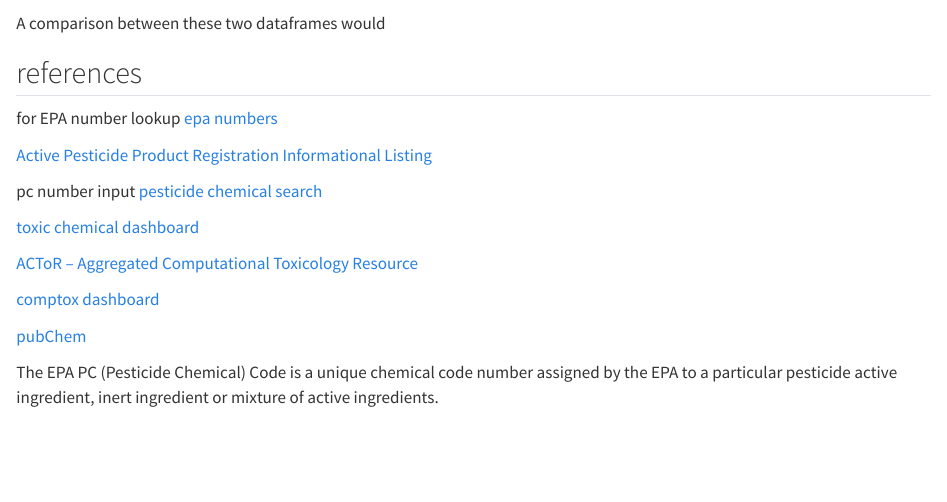
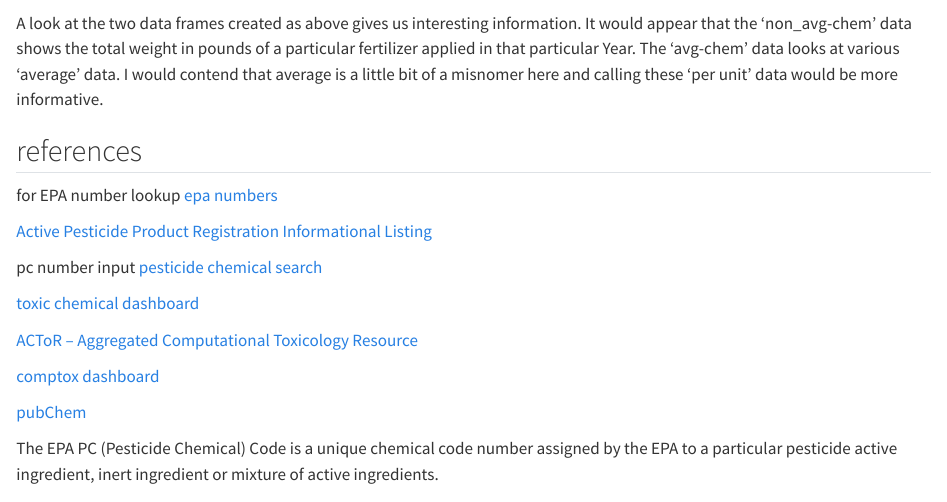
Before and after one commit to 615-Assignment-Non-HW/NASS-Strawberries, a Quarto document (USDA-NASS data cleaning-oct6.qmd): the page in a window 1100 px wide, from 9870 px down. Rendered offline with R 4.5, knitr and Pandoc in place of Quarto, with nearby package versions; some code elsewhere in the file could not run offline; long lines of code are wrapped.

Commit message:
The difference between 'avg' and not 'avg' in the chemicals data

````diff
--- a/USDA-NASS data cleaning-oct6.qmd
+++ b/USDA-NASS data cleaning-oct6.qmd
@@ -1021,7 +1021,7 @@
 non_avg_chem <- chem |> filter(is.na(`Aggregate type`)==TRUE)
 
 ```
-A comparison between these two dataframes would
+A look at the two data frames created as above gives us interesting information. It would appear that the 'non_avg-chem' data shows the total weight in pounds of a particular fertilizer applied in that particular Year. The 'avg-chem' data looks at various 'average' data. I would contend that average is a little bit of a misnomer here and calling these 'per unit' data would be more informative.
 
 ## references
 
````
